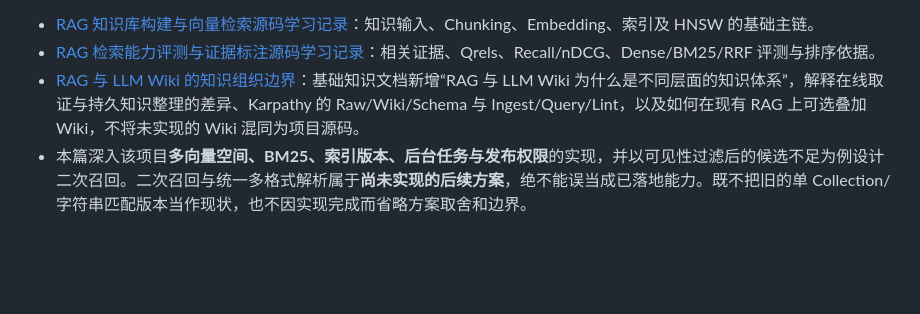
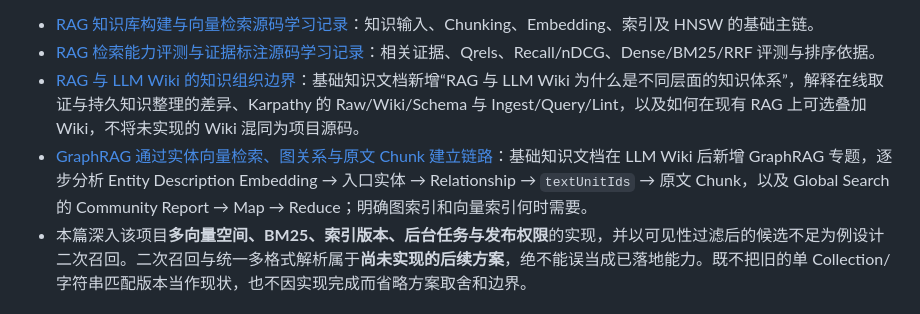
Before and after one commit to cxDlogver/miaoma-aiflow, a Markdown page: docs/RAG多Embedding知识库构建与跨空间检索及补充召回源码分析.md, the part around the change. Rendered like a GitHub page; blank space fills up the shorter version.

Commit message:
docs(rag): cross-link GraphRAG entity and community search walkthrough

```diff
--- a/docs/RAG多Embedding知识库构建与跨空间检索及补充召回源码分析.md
+++ b/docs/RAG多Embedding知识库构建与跨空间检索及补充召回源码分析.md
@@ -10,6 +10,7 @@
 - [RAG 知识库构建与向量检索源码学习记录](./RAG知识库构建与向量检索源码学习记录.md)：知识输入、Chunking、Embedding、索引及 HNSW 的基础主链。
 - [RAG 检索能力评测与证据标注源码学习记录](./RAG检索能力评测与证据标注源码学习记录.md)：相关证据、Qrels、Recall/nDCG、Dense/BM25/RRF 评测与排序依据。
 - [RAG 与 LLM Wiki 的知识组织边界](./RAG知识库构建与向量检索源码学习记录.md)：基础知识文档新增“RAG 与 LLM Wiki 为什么是不同层面的知识体系”，解释在线取证与持久知识整理的差异、Karpathy 的 Raw/Wiki/Schema 与 Ingest/Query/Lint，以及如何在现有 RAG 上可选叠加 Wiki，不将未实现的 Wiki 混同为项目源码。
+- [GraphRAG 通过实体向量检索、图关系与原文 Chunk 建立链路](./RAG知识库构建与向量检索源码学习记录.md)：基础知识文档在 LLM Wiki 后新增 GraphRAG 专题，逐步分析 Entity Description Embedding → 入口实体 → Relationship → `textUnitIds` → 原文 Chunk，以及 Global Search 的 Community Report → Map → Reduce；明确图索引和向量索引何时需要。
 - 本篇深入该项目**多向量空间、BM25、索引版本、后台任务与发布权限**的实现，并以可见性过滤后的候选不足为例设计二次召回。二次召回与统一多格式解析属于**尚未实现的后续方案**，绝不能误当成已落地能力。既不把旧的单 Collection/字符串匹配版本当作现状，也不因实现完成而省略方案取舍和边界。
 
 
```
